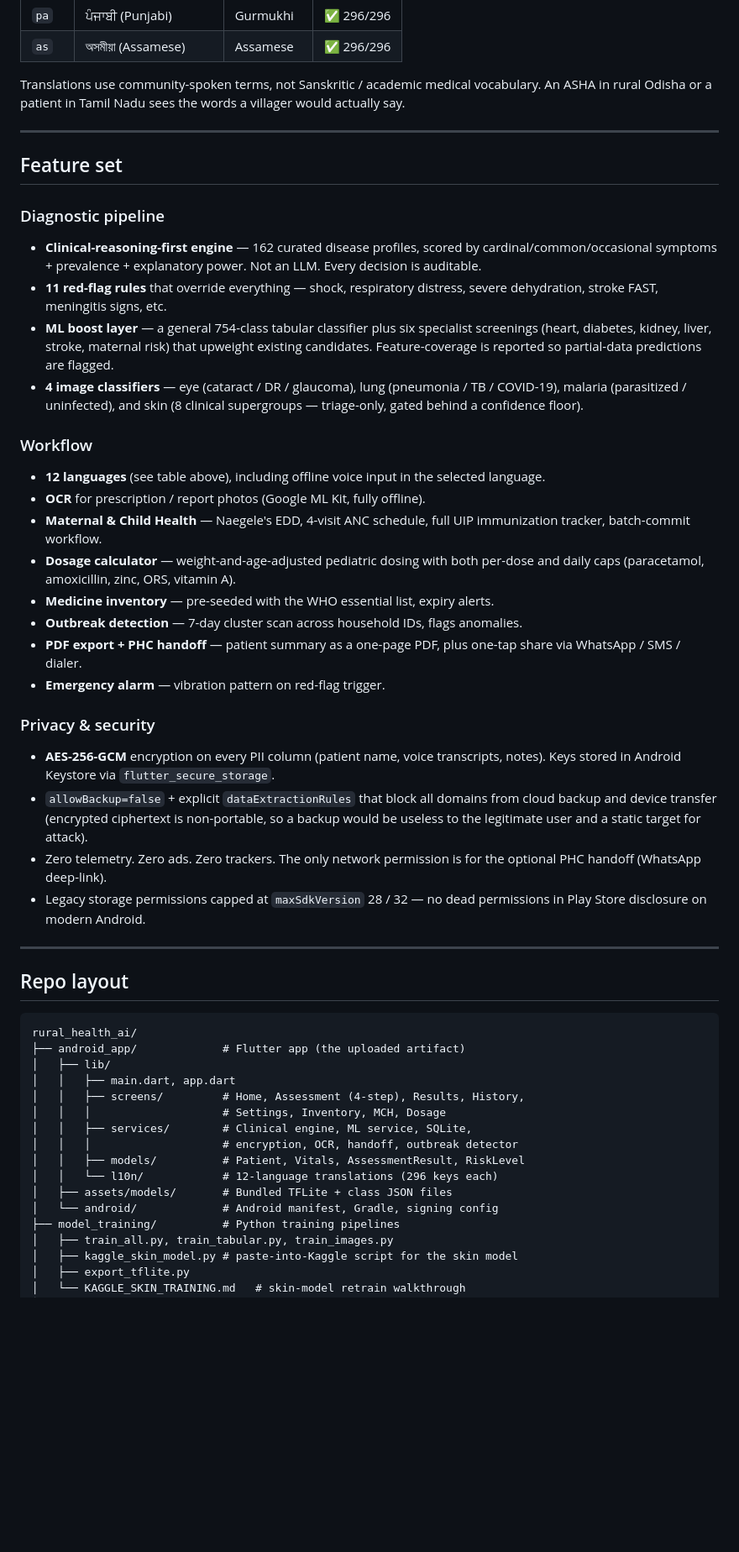
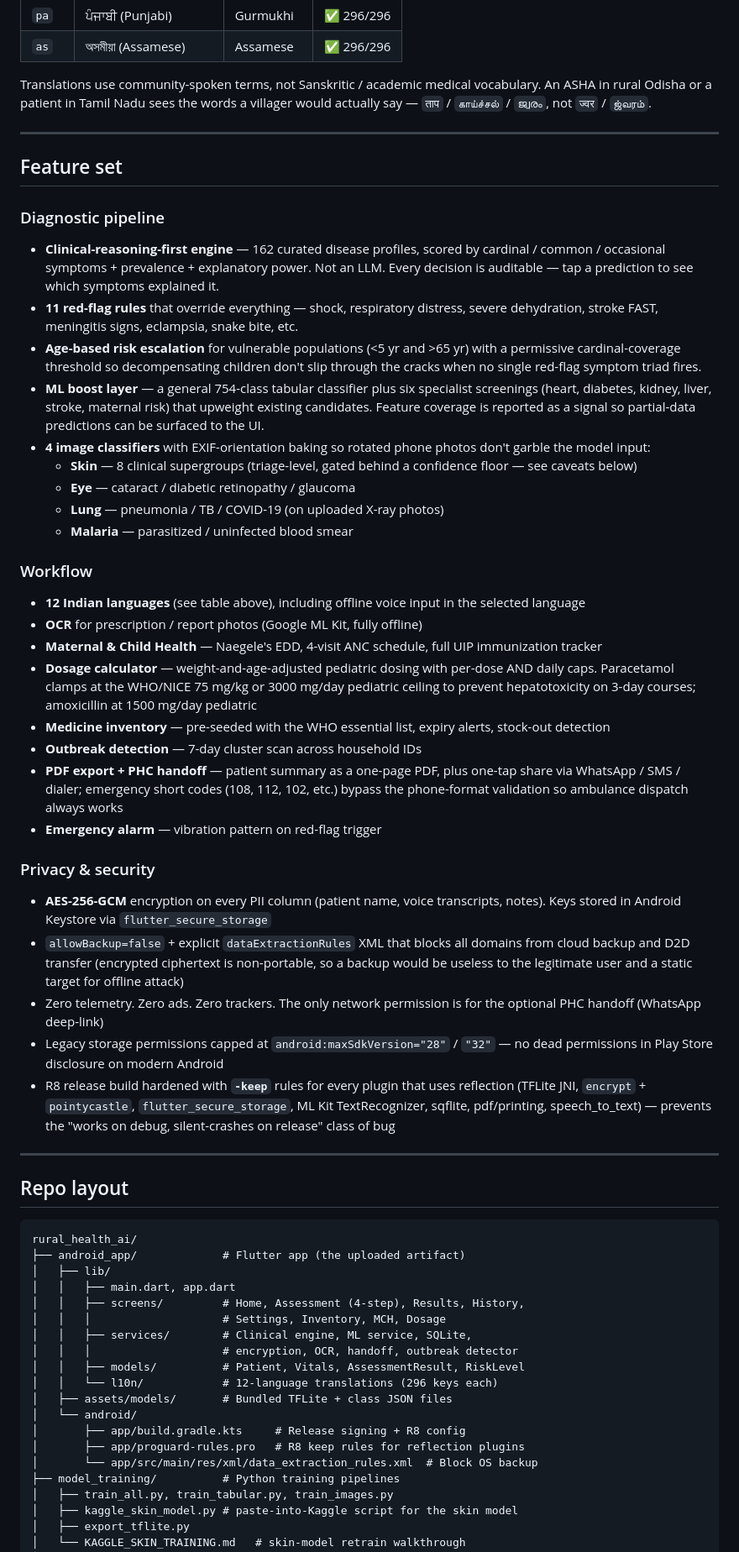
Before and after one commit to MridulHarsh/rural-health-ai, a Markdown page: README.md, the part around one of its changes. Shown at 84% size. Drawn GitHub-style; blank space fills up the shorter version.

```diff
--- a/README.md
+++ b/README.md
@@ -58,33 +70,42 @@ All 12 languages now ship with all 296 canonical UI strings fully translated —
 | `pa` | ਪੰਜਾਬੀ (Punjabi) | Gurmukhi | ✅ 296/296 |
 | `as` | অসমীয়া (Assamese) | Assamese | ✅ 296/296 |
 
-Translations use community-spoken terms, not Sanskritic / academic medical vocabulary. An ASHA in rural Odisha or a patient in Tamil Nadu sees the words a villager would actually say.
+Translations use community-spoken terms, not Sanskritic / academic medical vocabulary. An ASHA in rural Odisha or a patient in Tamil Nadu sees the words a villager would actually say — `ताप` / `காய்ச்சல்` / `ജ്വരം`, not `ज्वर` / `ஜ்வரம்`.
 
 ---
 
 ## Feature set
 
 ### Diagnostic pipeline
-- **Clinical-reasoning-first engine** — 162 curated disease profiles, scored by cardinal/common/occasional symptoms + prevalence + explanatory power. Not an LLM. Every decision is auditable.
-- **11 red-flag rules** that override everything — shock, respiratory distress, severe dehydration, stroke FAST, meningitis signs, etc.
-- **ML boost layer** — a general 754-class tabular classifier plus six specialist screenings (heart, diabetes, kidney, liver, stroke, maternal risk) that upweight existing candidates. Feature-coverage is reported so partial-data predictions are flagged.
-- **4 image classifiers** — eye (cataract / DR / glaucoma), lung (pneumonia / TB / COVID-19), malaria (parasitized / uninfected), and skin (8 clinical supergroups — triage-only, gated behind a confidence floor).
+
+- **Clinical-reasoning-first engine** — 162 curated disease profiles, scored by cardinal / common / occasional symptoms + prevalence + explanatory power. Not an LLM. Every decision is auditable — tap a prediction to see which symptoms explained it.
+- **11 red-flag rules** that override everything — shock, respiratory distress, severe dehydration, stroke FAST, meningitis signs, eclampsia, snake bite, etc.
+- **Age-based risk escalation** for vulnerable populations (<5 yr and >65 yr) with a permissive cardinal-coverage threshold so decompensating children don't slip through the cracks when no single red-flag symptom triad fires.
+- **ML boost layer** — a general 754-class tabular classifier plus six specialist screenings (heart, diabetes, kidney, liver, stroke, maternal risk) that upweight existing candidates. Feature coverage is reported as a signal so partial-data predictions can be surfaced to the UI.
+- **4 image classifiers** with EXIF-orientation baking so rotated phone photos don't garble the model input:
+  - **Skin** — 8 clinical supergroups (triage-level, gated behind a confidence floor — see caveats below)
+  - **Eye** — cataract / diabetic retinopathy / glaucoma
+  - **Lung** — pneumonia / TB / COVID-19 (on uploaded X-ray photos)
+  - **Malaria** — parasitized / uninfected blood smear
 
 ### Workflow
-- **12 languages** (see table above), including offline voice input in the selected language.
-- **OCR** for prescription / report photos (Google ML Kit, fully offline).
-- **Maternal & Child Health** — Naegele's EDD, 4-visit ANC schedule, full UIP immunization tracker, batch-commit workflow.
-- **Dosage calculator** — weight-and-age-adjusted pediatric dosing with both per-dose and daily caps (paracetamol, amoxicillin, zinc, ORS, vitamin A).
-- **Medicine inventory** — pre-seeded with the WHO essential list, expiry alerts.
-- **Outbreak detection** — 7-day cluster scan across household IDs, flags anomalies.
-- **PDF export + PHC handoff** — patient summary as a one-page PDF, plus one-tap share via WhatsApp / SMS / dialer.
-- **Emergency alarm** — vibration pattern on red-flag trigger.
+
+- **12 Indian languages** (see table above), including offline voice input in the selected language
+- **OCR** for prescription / report photos (Google ML Kit, fully offline)
+- **Maternal & Child Health** — Naegele's EDD, 4-visit ANC schedule, full UIP immunization tracker
+- **Dosage calculator** — weight-and-age-adjusted pediatric dosing with per-dose AND daily caps. Paracetamol clamps at the WHO/NICE 75 mg/kg or 3000 mg/day pediatric ceiling to prevent hepatotoxicity on 3-day courses; amoxicillin at 1500 mg/day pediatric
+- **Medicine inventory** — pre-seeded with the WHO essential list, expiry alerts, stock-out detection
+- **Outbreak detection** — 7-day cluster scan across household IDs
+- **PDF export + PHC handoff** — patient summary as a one-page PDF, plus one-tap share via WhatsApp / SMS / dialer; emergency short codes (108, 112, 102, etc.) bypass the phone-format validation so ambulance dispatch always works
+- **Emergency alarm** — vibration pattern on red-flag trigger
 
 ### Privacy & security
-- **AES-256-GCM** encryption on every PII column (patient name, voice transcripts, notes). Keys stored in Android Keystore via `flutter_secure_storage`.
-- `allowBackup=false` + explicit `dataExtractionRules` that block all domains from cloud backup and device transfer (encrypted ciphertext is non-portable, so a backup would be useless to the legitimate user and a static target for attack).
-- Zero telemetry. Zero ads. Zero trackers. The only network permission is for the optional PHC handoff (WhatsApp deep-link).
-- Legacy storage permissions capped at `maxSdkVersion` 28 / 32 — no dead permissions in Play Store disclosure on modern Android.
+
+- **AES-256-GCM** encryption on every PII column (patient name, voice transcripts, notes). Keys stored in Android Keystore via `flutter_secure_storage`
+- `allowBackup=false` + explicit `dataExtractionRules` XML that blocks all domains from cloud backup and D2D transfer (encrypted ciphertext is non-portable, so a backup would be useless to the legitimate user and a static target for offline attack)
+- Zero telemetry. Zero ads. Zero trackers. The only network permission is for the optional PHC handoff (WhatsApp deep-link)
+- Legacy storage permissions capped at `android:maxSdkVersion="28"` / `"32"` — no dead permissions in Play Store disclosure on modern Android
+- R8 release build hardened with **`-keep`** rules for every plugin that uses reflection (TFLite JNI, `encrypt` + `pointycastle`, `flutter_secure_storage`, ML Kit TextRecognizer, sqflite, pdf/printing, speech_to_text) — prevents the "works on debug, silent-crashes on release" class of bug
 
 ---
 
@@ -102,7 +123,10 @@ rural_health_ai/
 │   │   ├── models/          # Patient, Vitals, AssessmentResult, RiskLevel
 │   │   └── l10n/            # 12-language translations (296 keys each)
 │   ├── assets/models/       # Bundled TFLite + class JSON files
-│   └── android/             # Android manifest, Gradle, signing config
+│   └── android/
+│       ├── app/build.gradle.kts     # Release signing + R8 config
+│       ├── app/proguard-rules.pro   # R8 keep rules for reflection plugins
+│       └── app/src/main/res/xml/data_extraction_rules.xml  # Block OS backup
 ├── model_training/          # Python training pipelines
 │   ├── train_all.py, train_tabular.py, train_images.py
 │   ├── kaggle_skin_model.py # paste-into-Kaggle script for the skin model
```
Also changed, not shown: other parts of README.md (+71 -33 lines).
